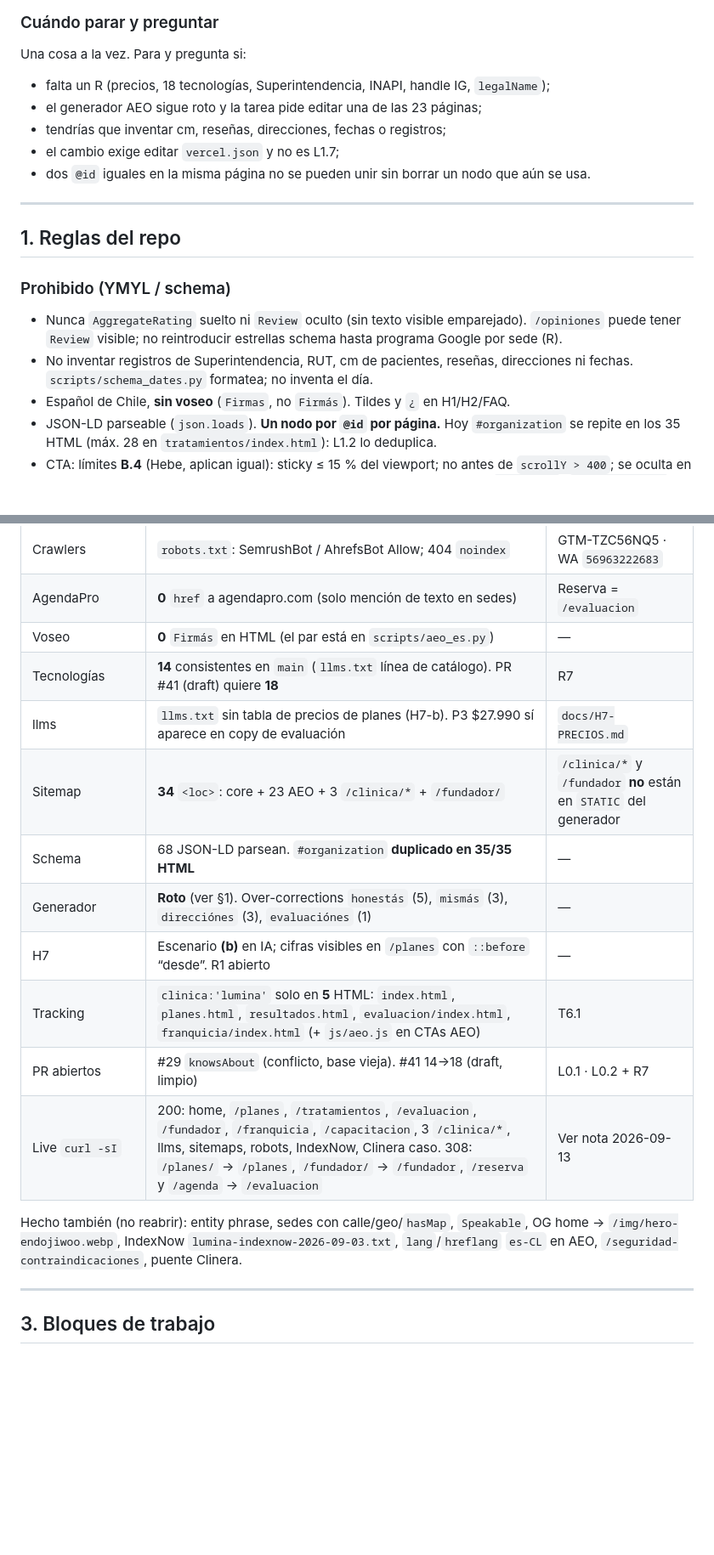
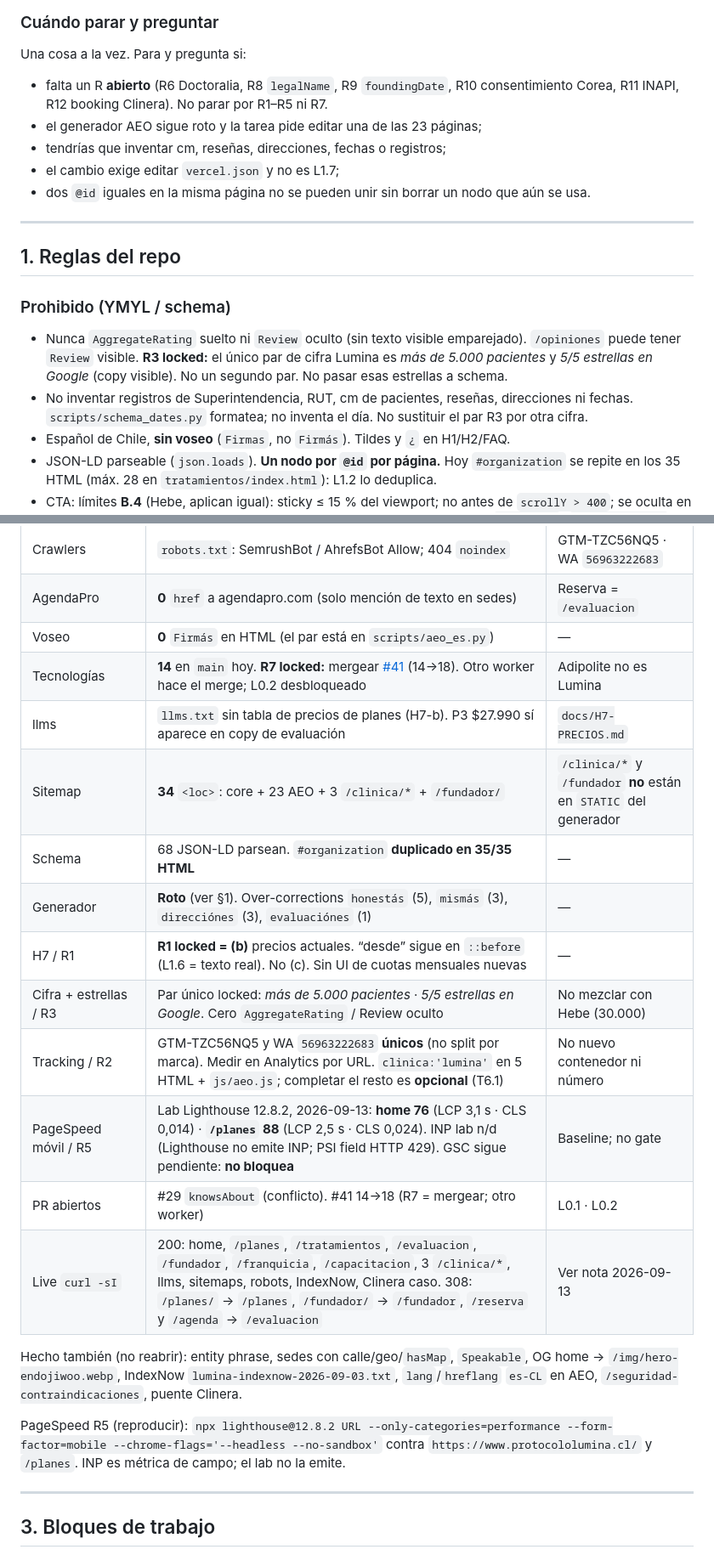
Before and after one commit to odracirnuzra10/lumina-web, a Markdown page: docs/ROADMAP_IA_2026-09.md, 2 parts joined by grey strips. Shown at 85% size. GitHub-like rendering; blank space fills up the shorter version.

```diff
--- a/docs/ROADMAP_IA_2026-09.md
+++ b/docs/ROADMAP_IA_2026-09.md
@@ -49,7 +51,7 @@ En el PR: ID, qué cambió, comando de `Verificación` pegado con salida, URLs `
 
 Una cosa a la vez. Para y pregunta si:
 
-- falta un R (precios, 18 tecnologías, Superintendencia, INAPI, handle IG, `legalName`);
+- falta un R **abierto** (R6 Doctoralia, R8 `legalName`, R9 `foundingDate`, R10 consentimiento Corea, R11 INAPI, R12 booking Clinera). No parar por R1–R5 ni R7.
 - el generador AEO sigue roto y la tarea pide editar una de las 23 páginas;
 - tendrías que inventar cm, reseñas, direcciones, fechas o registros;
 - el cambio exige editar `vercel.json` y no es L1.7;
@@ -61,8 +63,8 @@ Una cosa a la vez. Para y pregunta si:
 
 ### Prohibido (YMYL / schema)
 
-- Nunca `AggregateRating` suelto ni `Review` oculto (sin texto visible emparejado). `/opiniones` puede tener `Review` visible; no reintroducir estrellas schema hasta programa Google por sede (R).
-- No inventar registros de Superintendencia, RUT, cm de pacientes, reseñas, direcciones ni fechas. `scripts/schema_dates.py` formatea; no inventa el día.
+- Nunca `AggregateRating` suelto ni `Review` oculto (sin texto visible emparejado). `/opiniones` puede tener `Review` visible. **R3 locked:** el único par de cifra Lumina es *más de 5.000 pacientes* y *5/5 estrellas en Google* (copy visible). No un segundo par. No pasar esas estrellas a schema.
+- No inventar registros de Superintendencia, RUT, cm de pacientes, reseñas, direcciones ni fechas. `scripts/schema_dates.py` formatea; no inventa el día. No sustituir el par R3 por otra cifra.
 - Español de Chile, **sin voseo** (`Firmas`, no `Firmás`). Tildes y `¿` en H1/H2/FAQ.
 - JSON-LD parseable (`json.loads`). **Un nodo por `@id` por página.** Hoy `#organization` se repite en los 35 HTML (máx. 28 en `tratamientos/index.html`): L1.2 lo deduplica.
 - CTA: límites **B.4** (Hebe, aplican igual): sticky ≤ 15 % del viewport; no antes de `scrollY > 400`; se oculta en el footer; cero pop-ups / exit-intent; máximo 5 puntos de conversión en el `<article>`; `padding-bottom` para no tapar texto.
@@ -142,17 +144,21 @@ Resumen de lo **ya hecho** en `main` (no repetir). Pendiente = sección 3.
 | Crawlers | `robots.txt`: SemrushBot / AhrefsBot Allow; 404 `noindex` | GTM-TZC56NQ5 · WA `56963222683` |
 | AgendaPro | **0** `href` a agendapro.com (solo mención de texto en sedes) | Reserva = `/evaluacion` |
 | Voseo | **0** `Firmás` en HTML (el par está en `scripts/aeo_es.py`) | — |
-| Tecnologías | **14** consistentes en `main` (`llms.txt` línea de catálogo). PR #41 (draft) quiere **18** | R7 |
+| Tecnologías | **14** en `main` hoy. **R7 locked:** mergear [#41](https://github.com/odracirnuzra10/lumina-web/pull/41) (14→18). Otro worker hace el merge; L0.2 desbloqueado | Adipolite no es Lumina |
 | llms | `llms.txt` sin tabla de precios de planes (H7-b). P3 $27.990 sí aparece en copy de evaluación | `docs/H7-PRECIOS.md` |
 | Sitemap | **34** `<loc>`: core + 23 AEO + 3 `/clinica/*` + `/fundador/` | `/clinica/*` y `/fundador` **no** están en `STATIC` del generador |
 | Schema | 68 JSON-LD parsean. `#organization` **duplicado en 35/35 HTML** | — |
 | Generador | **Roto** (ver §1). Over-corrections `honestás` (5), `mismás` (3), `direcciónes` (3), `evaluaciónes` (1) | — |
-| H7 | Escenario **(b)** en IA; cifras visibles en `/planes` con `::before` “desde”. R1 abierto | — |
-| Tracking | `clinica:'lumina'` solo en **5** HTML: `index.html`, `planes.html`, `resultados.html`, `evaluacion/index.html`, `franquicia/index.html` (+ `js/aeo.js` en CTAs AEO) | T6.1 |
-| PR abiertos | #29 `knowsAbout` (conflicto, base vieja). #41 14→18 (draft, limpio) | L0.1 · L0.2 + R7 |
+| H7 / R1 | **R1 locked = (b)** precios actuales. “desde” sigue en `::before` (L1.6 = texto real). No (c). Sin UI de cuotas mensuales nuevas | — |
+| Cifra + estrellas / R3 | Par único locked: *más de 5.000 pacientes* · *5/5 estrellas en Google*. Cero `AggregateRating` / Review oculto | No mezclar con Hebe (30.000) |
+| Tracking / R2 | GTM-TZC56NQ5 y WA `56963222683` **únicos** (no split por marca). Medir en Analytics por URL. `clinica:'lumina'` en 5 HTML + `js/aeo.js`; completar el resto es **opcional** (T6.1) | No nuevo contenedor ni número |
+| PageSpeed móvil / R5 | Lab Lighthouse 12.8.2, 2026-09-13: **home 76** (LCP 3,1 s · CLS 0,014) · **`/planes` 88** (LCP 2,5 s · CLS 0,024). INP lab n/d (Lighthouse no emite INP; PSI field HTTP 429). GSC sigue pendiente: **no bloquea** | Baseline; no gate |
+| PR abiertos | #29 `knowsAbout` (conflicto). #41 14→18 (R7 = mergear; otro worker) | L0.1 · L0.2 |
 | Live `curl -sI` | 200: home, `/planes`, `/tratamientos`, `/evaluacion`, `/fundador`, `/franquicia`, `/capacitacion`, 3 `/clinica/*`, llms, sitemaps, robots, IndexNow, Clinera caso. 308: `/planes/` → `/planes`, `/fundador/` → `/fundador`, `/reserva` y `/agenda` → `/evaluacion` | Ver nota 2026-09-13 |
 
 Hecho también (no reabrir): entity phrase, sedes con calle/geo/`hasMap`, `Speakable`, OG home → `/img/hero-endojiwoo.webp`, IndexNow `lumina-indexnow-2026-09-03.txt`, `lang`/`hreflang` `es-CL` en AEO, `/seguridad-contraindicaciones`, puente Clinera.
+
+PageSpeed R5 (reproducir): `npx lighthouse@12.8.2 URL --only-categories=performance --form-factor=mobile --chrome-flags='--headless --no-sandbox'` contra `https://www.protocololumina.cl/` y `/planes`. INP es métrica de campo; el lab no la emite.
 
 ---
 
```
Also changed, not shown: other parts of docs/ROADMAP_IA_2026-09.md (+48 -39 lines).
